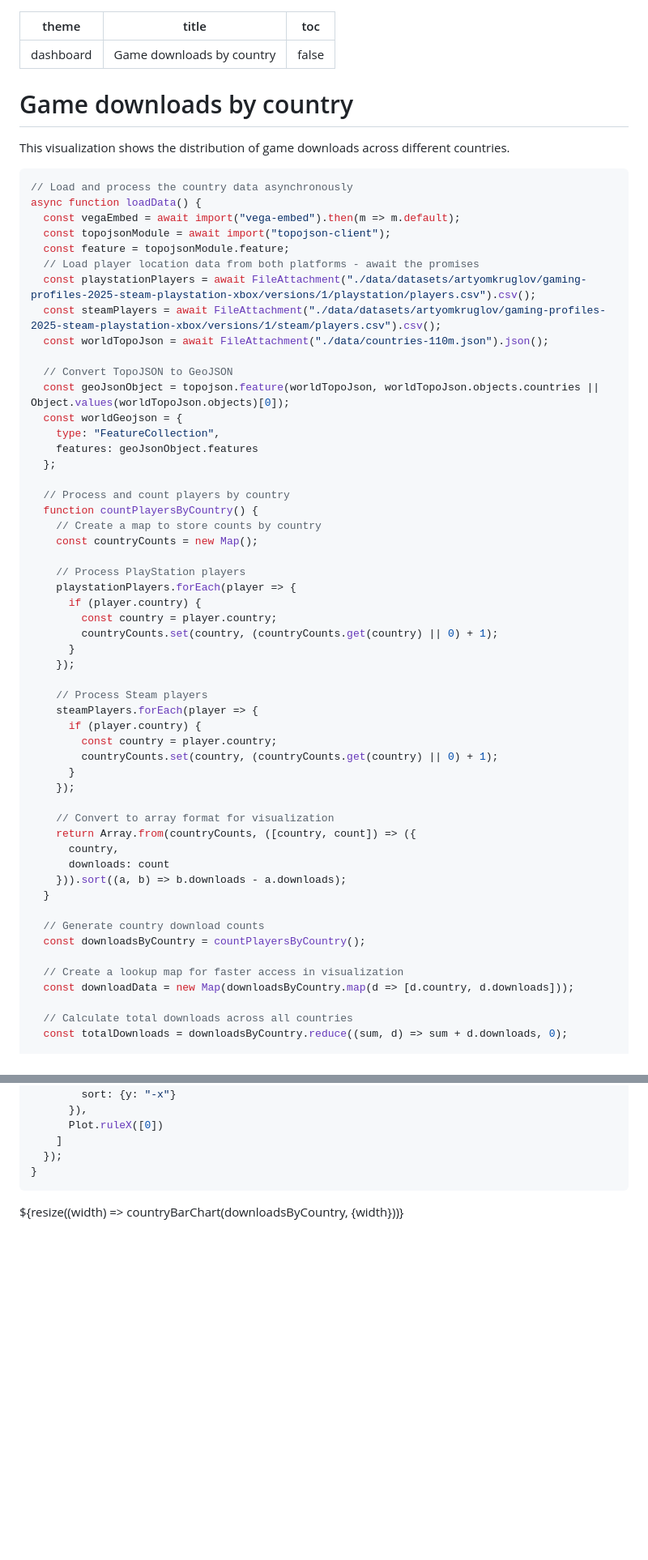
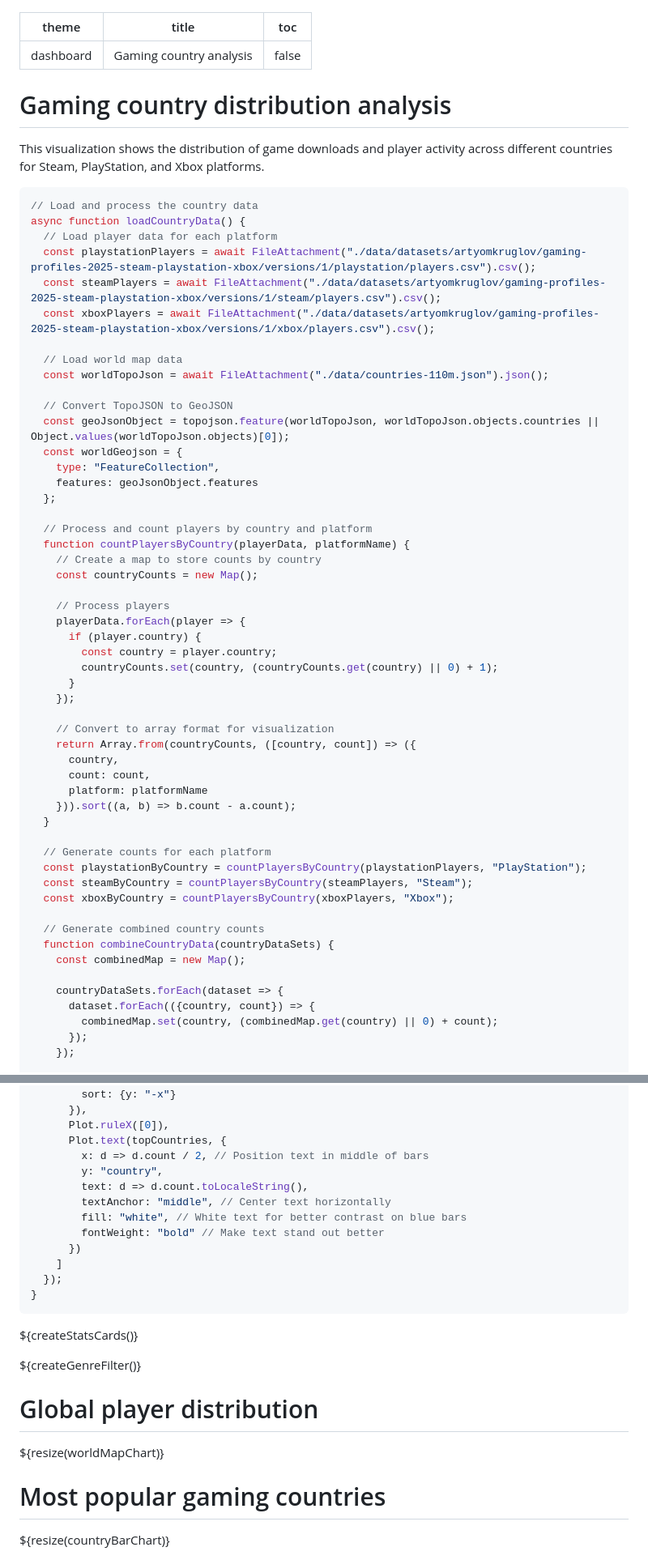
Before and after one commit to Datavisualiatie-UGent/project-dv25-9, a Markdown page: src/country-analysis.md, 2 parts joined by grey strips. Shown: that part at 81% size. Drawn GitHub-style; blank space fills up the shorter version.

Commit message:
country analysis rewrite

````diff
--- a/src/country-analysis.md
+++ b/src/country-analysis.md
@@ -1,24 +1,22 @@
 ---
 theme: dashboard
-title: Game downloads by country
+title: Gaming country analysis
 toc: false
 ---
 
-# Game downloads by country
+# Gaming country distribution analysis
 
-This visualization shows the distribution of game downloads across different countries.
-
-<!-- Load and process the country data -->
+This visualization shows the distribution of game downloads and player activity across different countries for Steam, PlayStation, and Xbox platforms.
 
 ```js
-// Load and process the country data asynchronously
-async function loadData() {
-  const vegaEmbed = await import("vega-embed").then(m => m.default);
-  const topojsonModule = await import("topojson-client");
-  const feature = topojsonModule.feature;
-  // Load player location data from both platforms - await the promises
+// Load and process the country data
+async function loadCountryData() {
+  // Load player data for each platform
   const playstationPlayers = await FileAttachment("./data/datasets/artyomkruglov/gaming-profiles-2025-steam-playstation-xbox/versions/1/playstation/players.csv").csv();
   const steamPlayers = await FileAttachment("./data/datasets/artyomkruglov/gaming-profiles-2025-steam-playstation-xbox/versions/1/steam/players.csv").csv();
+  const xboxPlayers = await FileAttachment("./data/datasets/artyomkruglov/gaming-profiles-2025-steam-playstation-xbox/versions/1/xbox/players.csv").csv();
+
+  // Load world map data
   const worldTopoJson = await FileAttachment("./data/countries-110m.json").json();
 
   // Convert TopoJSON to GeoJSON
@@ -28,21 +26,13 @@ async function loadData() {
     features: geoJsonObject.features
   };
 
-  // Process and count players by country
-  function countPlayersByCountry() {
+  // Process and count players by country and platform
+  function countPlayersByCountry(playerData, platformName) {
     // Create a map to store counts by country
     const countryCounts = new Map();
 
-    // Process PlayStation players
-    playstationPlayers.forEach(player => {
-      if (player.country) {
-        const country = player.country;
-        countryCounts.set(country, (countryCounts.get(country) || 0) + 1);
-      }
-    });
-
-    // Process Steam players
-    steamPlayers.forEach(player => {
+    // Process players
+    playerData.forEach(player => {
       if (player.country) {
         const country = player.country;
         countryCounts.set(country, (countryCounts.get(country) || 0) + 1);
@@ -52,16 +42,23 @@ async function loadData() {
     // Convert to array format for visualization
     return Array.from(countryCounts, ([country, count]) => ({
       country,
-      downloads: count
-    })).sort((a, b) => b.downloads - a.downloads);
+      count: count,
+      platform: platformName
+    })).sort((a, b) => b.count - a.count);
   }
 
-  // Generate country download counts
-  const downloadsByCountry = countPlayersByCountry();
+  // Generate counts for each platform
+  const playstationByCountry = countPlayersByCountry(playstationPlayers, "PlayStation");
+  const steamByCountry = countPlayersByCountry(steamPlayers, "Steam");
+  const xboxByCountry = countPlayersByCountry(xboxPlayers, "Xbox");
 
-  // Create a lookup map for faster access in visualization
-  const downloadData = new Map(downloadsByCountry.map(d => [d.country, d.downloads]));
+  // Generate combined country counts
+  function combineCountryData(countryDataSets) {
+    const combinedMap = new Map();
 
-  // Calculate total downloads across all countries
-  const totalDownloads = downloadsByCountry.reduce((sum, d) => sum + d.downloads, 0);
+    countryDataSets.forEach(dataset => {
+      dataset.forEach(({country, count}) => {
+        combinedMap.set(country, (combinedMap.get(country) || 0) + count);
+      });
+    });
 
@@ -258,10 +310,28 @@ function countryBarChart(data, {width} = {}) {
         fill: "steelblue",
         sort: {y: "-x"}
       }),
-      Plot.ruleX([0])
+      Plot.ruleX([0]),
+      Plot.text(topCountries, {
+        x: d => d.count / 2, // Position text in middle of bars
+        y: "country",
+        text: d => d.count.toLocaleString(),
+        textAnchor: "middle", // Center text horizontally
+        fill: "white", // White text for better contrast on blue bars
+        fontWeight: "bold" // Make text stand out better
+      })
     ]
   });
 }
 ```
 
-<div class="grid grid-cols-1"> <div class="card"> ${resize((width) => countryBarChart(downloadsByCountry, {width}))} </div> </div>
+${createStatsCards()}
+
+${createGenreFilter()}
+
+# Global player distribution
+
+${resize(worldMapChart)}
+
+# Most popular gaming countries
+
+${resize(countryBarChart)}
````
Also changed, not shown: other parts of src/country-analysis.md (+138 -83 lines).
